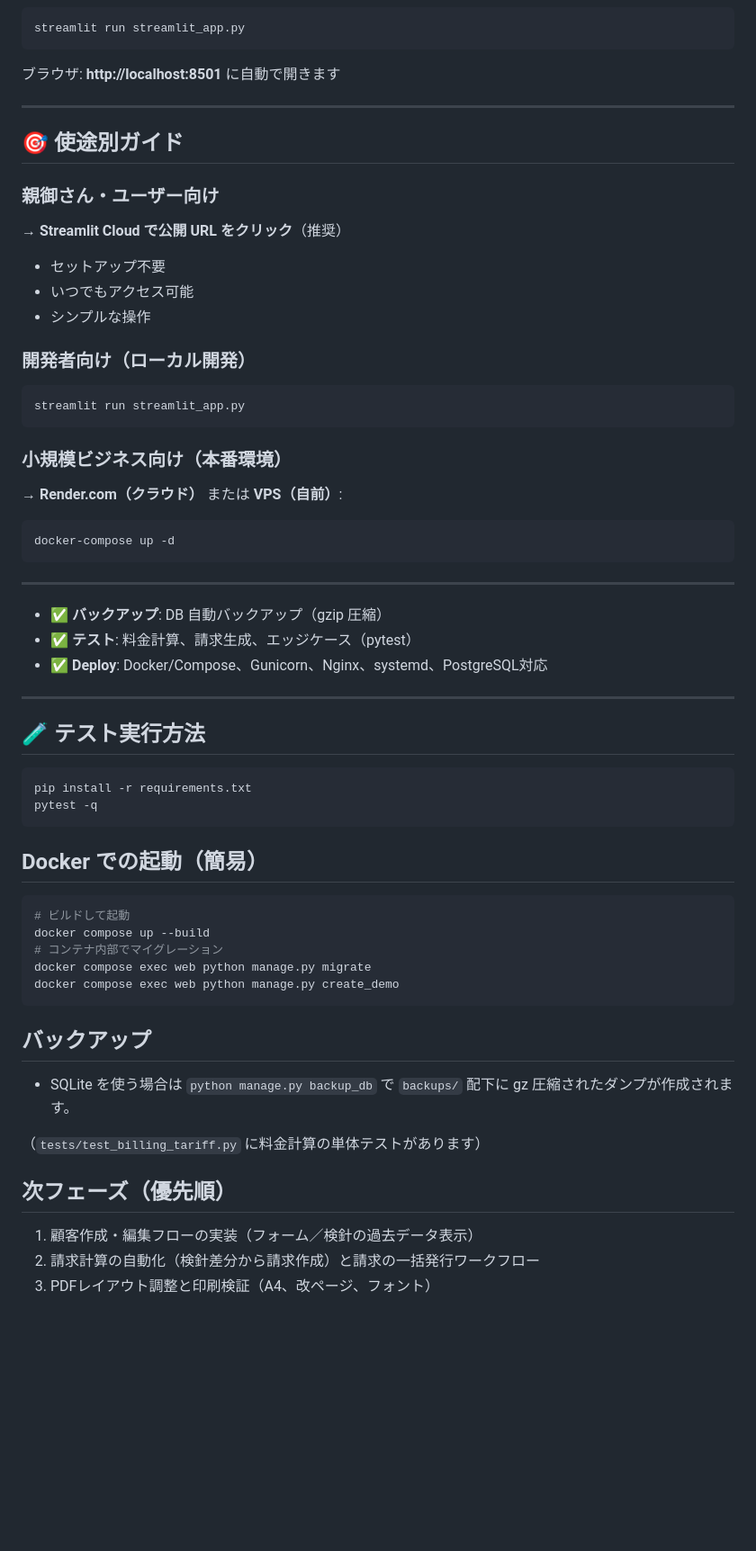
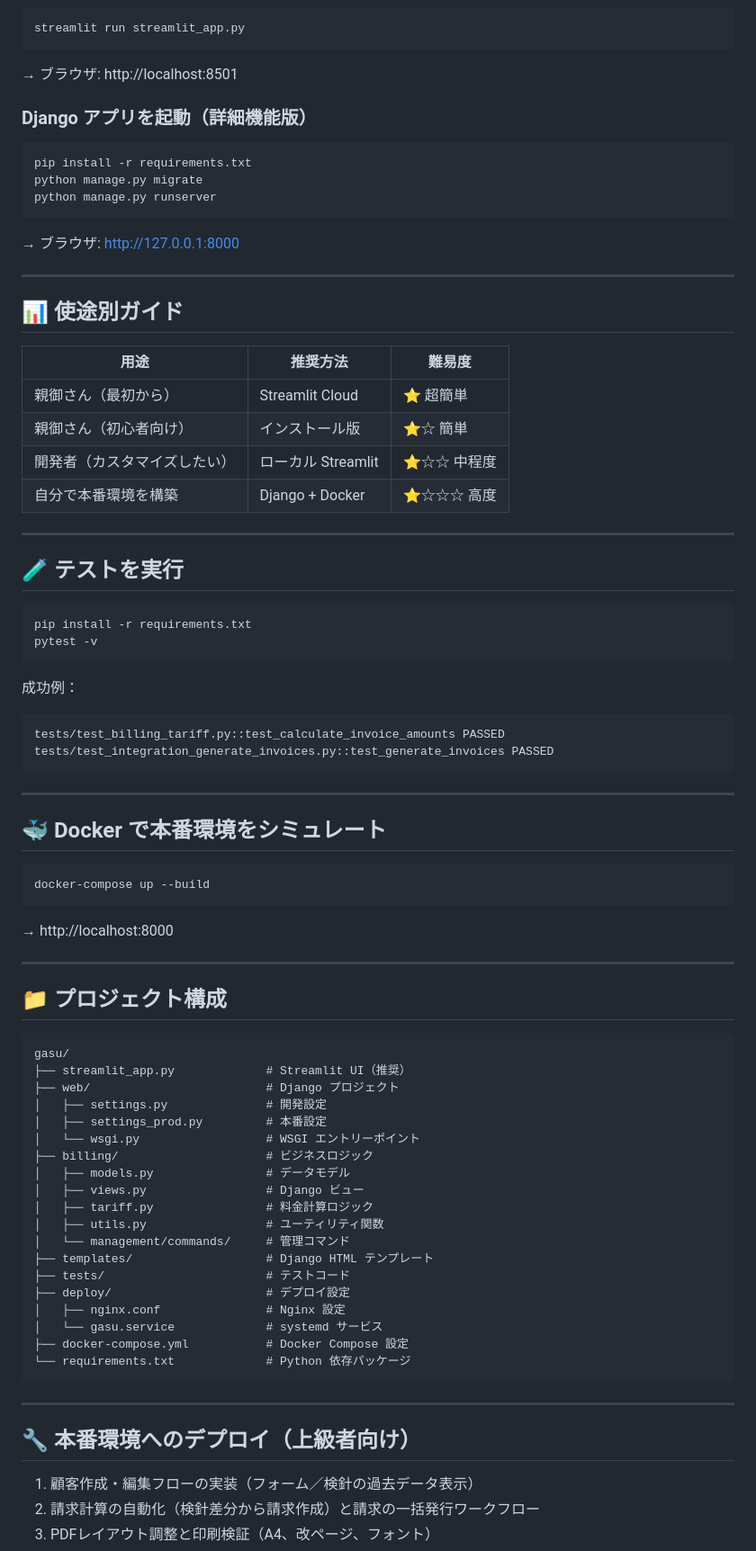
Before and after one commit to maouM-cmd/gasu, a Markdown page: README.md, the part around one of its changes. Shown at 90% size. Rendered like a GitHub page; blank space fills up the shorter version.

Commit message:
docs: rewrite README for beginner clarity - Streamlit Cloud quick start, installation guide, Q&A section, troubleshooting

````diff
--- a/README.md
+++ b/README.md
@@ -115,61 +147,83 @@ pip install -r requirements-streamlit.txt
 streamlit run streamlit_app.py
 ```
 
-ブラウザ: **http://localhost:8501** に自動で開きます
+→ ブラウザ: http://localhost:8501
+
+### Django アプリを起動（詳細機能版）
+
+```bash
+pip install -r requirements.txt
+python manage.py migrate
+python manage.py runserver
+```
+
+→ ブラウザ: http://127.0.0.1:8000
 
 ---
 
-## 🎯 使途別ガイド
+## 📊 使途別ガイド
 
-### 親御さん・ユーザー向け
-→ **Streamlit Cloud で公開 URL をクリック**（推奨）
-- セットアップ不要
-- いつでもアクセス可能
-- シンプルな操作
+| 用途 | 推奨方法 | 難易度 |
+|---|---|---|
+| 親御さん（最初から） | Streamlit Cloud | ⭐ 超簡単 |
+| 親御さん（初心者向け） | インストール版 | ⭐☆ 簡単 |
+| 開発者（カスタマイズしたい） | ローカル Streamlit | ⭐☆☆ 中程度 |
+| 自分で本番環境を構築 | Django + Docker | ⭐☆☆☆ 高度 |
 
-### 開発者向け（ローカル開発）
+---
+
+## 🧪 テストを実行
+
 ```bash
-streamlit run streamlit_app.py
+pip install -r requirements.txt
+pytest -v
 ```
 
-### 小規模ビジネス向け（本番環境）
-→ **Render.com（クラウド）** または **VPS（自前）**:
-
-```bash
-docker-compose up -d
+成功例：
+```
+tests/test_billing_tariff.py::test_calculate_invoice_amounts PASSED
+tests/test_integration_generate_invoices.py::test_generate_invoices PASSED
 ```
 
 ---
-- ✅ **バックアップ**: DB 自動バックアップ（gzip 圧縮）
-- ✅ **テスト**: 料金計算、請求生成、エッジケース（pytest）
-- ✅ **Deploy**: Docker/Compose、Gunicorn、Nginx、systemd、PostgreSQL対応
+
+## 🐳 Docker で本番環境をシミュレート
+
+```bash
+docker-compose up --build
+```
+
+→ http://localhost:8000
 
 ---
 
-## 🧪 テスト実行方法
+## 📁 プロジェクト構成
 
-```bash
-pip install -r requirements.txt
-pytest -q
+```
+gasu/
+├── streamlit_app.py             # Streamlit UI（推奨）
+├── web/                         # Django プロジェクト
+│   ├── settings.py              # 開発設定
+│   ├── settings_prod.py         # 本番設定
+│   └── wsgi.py                  # WSGI エントリーポイント
+├── billing/                     # ビジネスロジック
+│   ├── models.py                # データモデル
+│   ├── views.py                 # Django ビュー
+│   ├── tariff.py                # 料金計算ロジック
+│   ├── utils.py                 # ユーティリティ関数
+│   └── management/commands/     # 管理コマンド
+├── templates/                   # Django HTML テンプレート
+├── tests/                       # テストコード
+├── deploy/                      # デプロイ設定
+│   ├── nginx.conf               # Nginx 設定
+│   └── gasu.service             # systemd サービス
+├── docker-compose.yml           # Docker Compose 設定
+└── requirements.txt             # Python 依存パッケージ
 ```
 
-## Docker での起動（簡易）
+---
 
-```bash
-# ビルドして起動
-docker compose up --build
-# コンテナ内部でマイグレーション
-docker compose exec web python manage.py migrate
-docker compose exec web python manage.py create_demo
-```
-
-## バックアップ
-- SQLite を使う場合は `python manage.py backup_db` で `backups/` 配下に gz 圧縮されたダンプが作成されます。
-
-
-（`tests/test_billing_tariff.py` に料金計算の単体テストがあります）
-
-## 次フェーズ（優先順）
+## 🔧 本番環境へのデプロイ（上級者向け）
 1. 顧客作成・編集フローの実装（フォーム／検針の過去データ表示）
 2. 請求計算の自動化（検針差分から請求作成）と請求の一括発行ワークフロー
 3. PDFレイアウト調整と印刷検証（A4、改ページ、フォント）
````
Also changed, not shown: other parts of README.md (+215 -78 lines).
